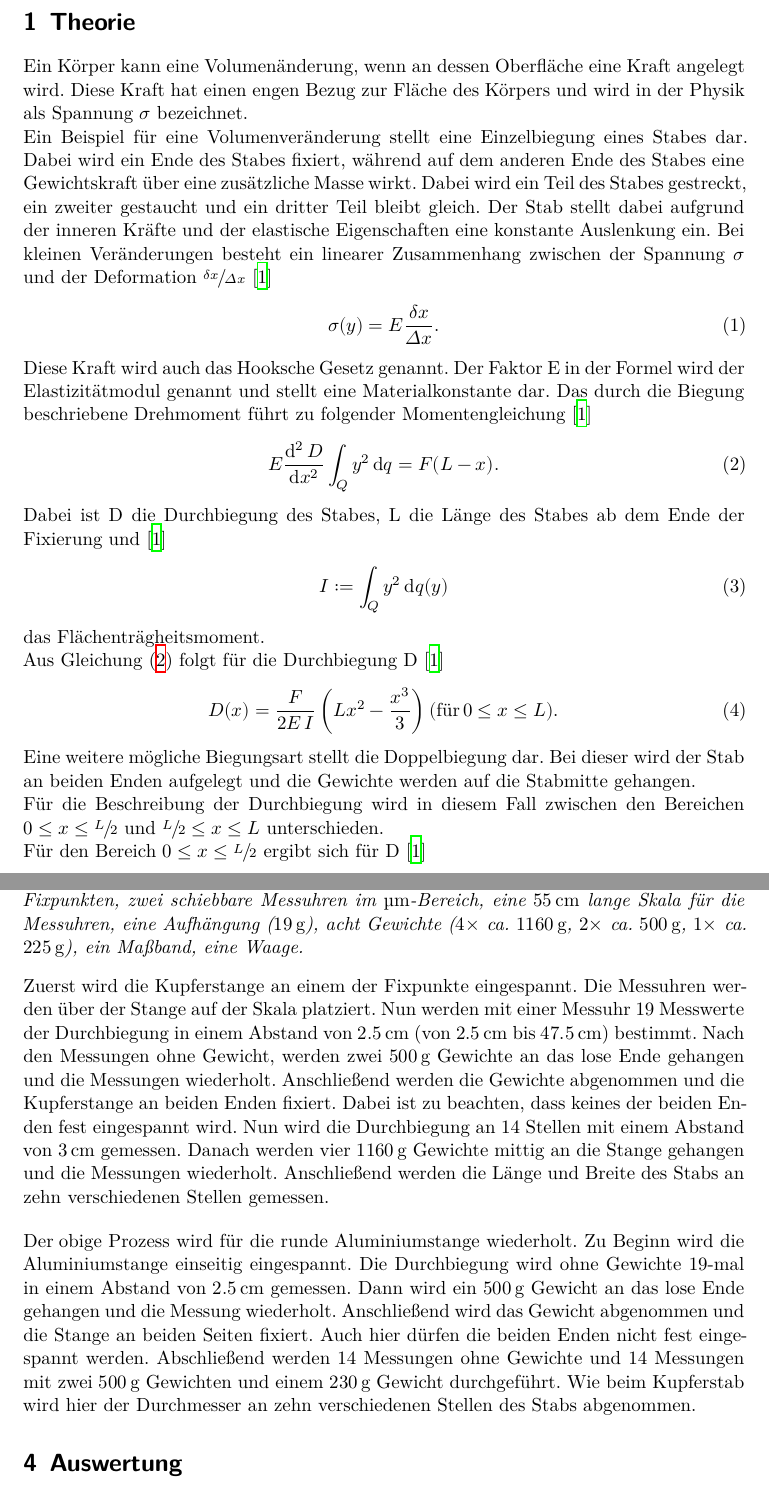
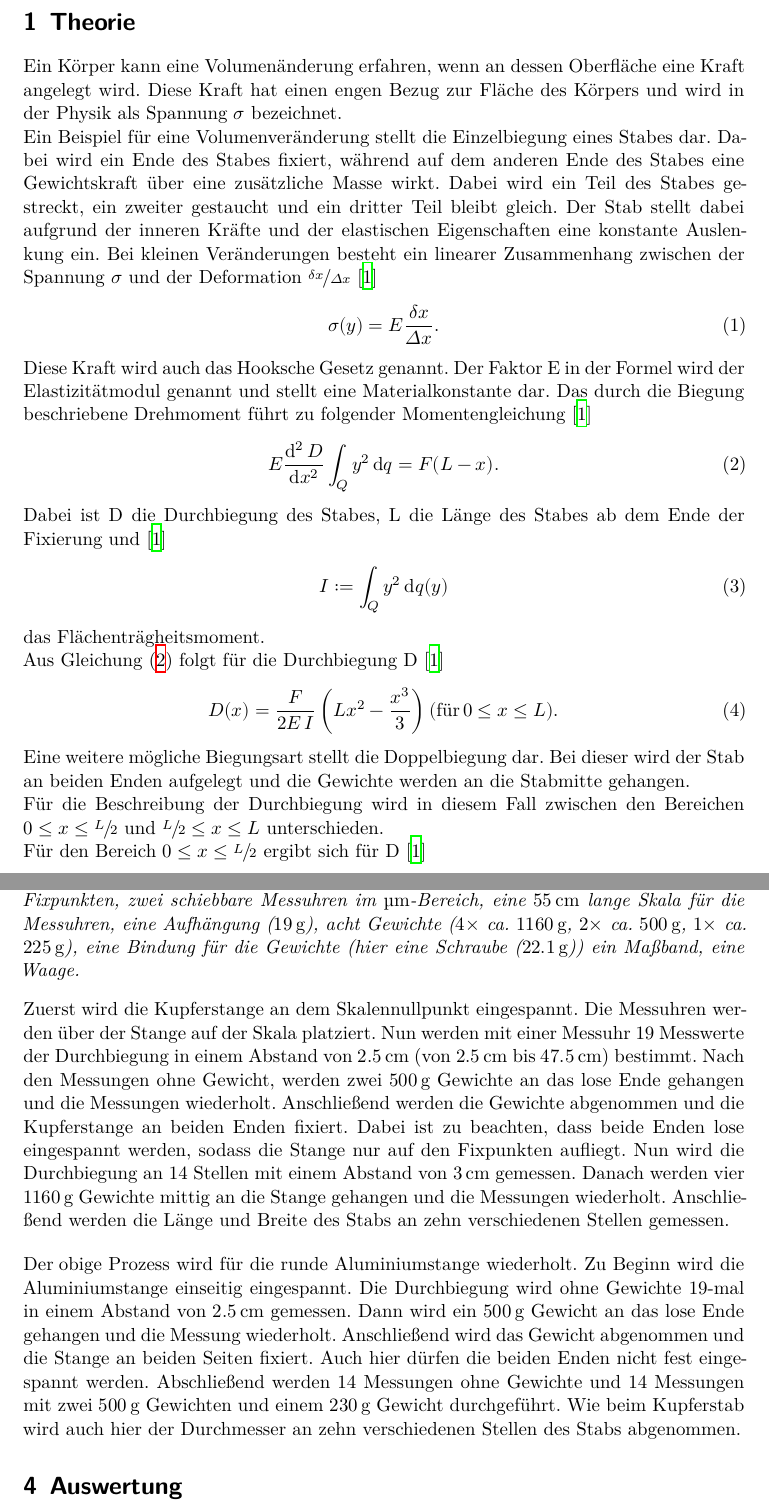
Before and after one commit to paul-stoerbrock/Praktikum, a LaTeX paper (V103/V103.tex): two parts of pages 3 and 5 of 12, joined at a grey line, cut so that both start at the same text. Compiled offline with XeLaTeX.

Commit message:
did some last minute corrections

```diff
--- a/V103/V103.tex
+++ b/V103/V103.tex
@@ -25,14 +25,14 @@
 % Theorie %%%%%%%%%%%%%%%%%%%%%%%%%%%%%%%%%%%%%%%%%%%%%%%%%%%%%%%%%%%%%%%%%%%%%%%%%%%%%%%%%%%%%%%%%%%%%%%%%
 
 \section{Theorie}\label{sec:1}\justifying
-Ein Körper kann eine Volumenänderung, wenn an dessen Oberfläche eine Kraft angelegt
+Ein Körper kann eine Volumenänderung erfahren, wenn an dessen Oberfläche eine Kraft angelegt
 wird. Diese Kraft hat einen engen Bezug zur Fläche des Körpers und wird in der Physik
 als Spannung $\sigma$ bezeichnet.\\
-Ein Beispiel für eine Volumenveränderung stellt eine Einzelbiegung eines Stabes dar.
+Ein Beispiel für eine Volumenveränderung stellt die Einzelbiegung eines Stabes dar.
 Dabei wird ein Ende des Stabes fixiert, während auf dem anderen Ende des Stabes eine
 Gewichtskraft über eine zusätzliche Masse wirkt. Dabei wird ein Teil des Stabes gestreckt,
 ein zweiter gestaucht und ein dritter Teil bleibt gleich. Der Stab stellt dabei aufgrund der inneren
-Kräfte und der elastische Eigenschaften eine konstante Auslenkung ein.
+Kräfte und der elastischen Eigenschaften eine konstante Auslenkung ein.
 Bei kleinen Veränderungen
 besteht ein linearer Zusammenhang zwischen der Spannung $\sigma$  und der Deformation $\sfrac{\delta x}{\Delta x} $ \cite{V103}
 \begin{align}
@@ -54,7 +54,7 @@ Aus Gleichung \eqref{eq:2} folgt für die Durchbiegung D \cite{V103}
     D(x)=\frac{F}{2E\,I}\left(L  x^2-\frac{x^3}{3}\right) \label{eq:4} (\text{für} \, 0\leq x \leq L).
 \end{align}
 Eine weitere mögliche Biegungsart stellt die Doppelbiegung dar. Bei dieser wird
-der Stab an beiden Enden aufgelegt und die Gewichte werden auf die Stabmitte
+der Stab an beiden Enden aufgelegt und die Gewichte werden an die Stabmitte
 gehangen. \\
 Für die Beschreibung der Durchbiegung wird in diesem Fall zwischen den Bereichen
 $ 0\leq x\leq \sfrac{L}{2} $ und $\sfrac{L}{2} \leq x \leq L $ unterschieden.\\
@@ -99,20 +99,22 @@ Für eventuell anfallende Fehler in der Auswertung werden folgende Formeln verwe
 \flushleft{Benötigt\;}\justifying werden: \textit{ Eine ca. $\SI{60}{\centi\meter}$ lange, $\SI{530}{\gram}$ schwere, rechtreckige Kupfterstange, eine ca. $\SI{60}{\centi\meter}$ lange, runde
 Aluminiumstange, eine Apperatur zur Biegung der Stäbe mit zwei Fixpunkten, zwei schiebbare Messuhren im $\SI{}{\micro\meter}$-Bereich, eine
 $\SI{55}{\centi\meter}$ lange Skala für die Messuhren, eine Aufhängung ($\SI{19}{\gram}$), acht Gewichte ($4\times$ ca. $\SI{1160}{\gram}$,
-$2\times$ ca. $\SI{500}{\gram}$, $1\times$ ca. $\SI{225}{\gram}$), ein Maßband, eine Waage.
+$2\times$ ca. $\SI{500}{\gram}$, $1\times$ ca. $\SI{225}{\gram}$), eine Bindung für die Gewichte (hier eine Schraube ($\SI{22.1}{\gram}$))
+ein Maßband, eine Waage.
 }
-\flushleft{Zuerst\;}\justifying wird die Kupferstange an einem der Fixpunkte eingespannt. Die Messuhren werden über der Stange auf der Skala platziert. Nun werden mit
+\flushleft{Zuerst\;}\justifying wird die Kupferstange an dem Skalennullpunkt eingespannt. Die Messuhren werden über der Stange auf der Skala platziert. Nun werden mit
 einer Messuhr 19 Messwerte der Durchbiegung in einem Abstand von $\SI{2.5}{\centi\meter}$ (von $\SI{2.5}{\centi\meter}$ bis $\SI{47.5}{\centi\meter}$)
 bestimmt. Nach den Messungen ohne Gewicht, werden zwei $\SI{500}{\gram}$ Gewichte an das lose Ende gehangen und die Messungen wiederholt. Anschließend
-werden die Gewichte abgenommen und die Kupferstange an beiden Enden fixiert. Dabei ist zu beachten, dass keines der beiden Enden fest eingespannt wird.
-Nun wird die Durchbiegung an 14 Stellen mit einem Abstand von $\SI{3}{\centi\meter}$ gemessen. Danach werden vier $\SI{1160}{\gram}$ Gewichte mittig an
-die Stange gehangen und die Messungen wiederholt. Anschließend werden die Länge und Breite des Stabs an zehn verschiedenen Stellen gemessen.
+werden die Gewichte abgenommen und die Kupferstange an beiden Enden fixiert. Dabei ist zu beachten, dass beide Enden lose eingespannt werden, sodass die
+Stange nur auf den Fixpunkten aufliegt. Nun wird die Durchbiegung an 14 Stellen mit einem Abstand von $\SI{3}{\centi\meter}$ gemessen. Danach werden vier
+$\SI{1160}{\gram}$ Gewichte mittig an die Stange gehangen und die Messungen wiederholt. Anschließend werden die Länge und Breite des Stabs an zehn
+verschiedenen Stellen gemessen.
 
 \flushleft{Der\;}\justifying obige Prozess wird für die runde Aluminiumstange wiederholt. Zu Beginn wird die Aluminiumstange einseitig eingespannt. Die Durchbiegung
 wird ohne Gewichte 19-mal in einem Abstand von $\SI{2.5}{\centi\meter}$ gemessen. Dann wird ein $\SI{500}{\gram}$ Gewicht an das lose Ende
 gehangen und die Messung wiederholt. Anschließend wird das Gewicht abgenommen und die Stange an beiden Seiten fixiert. Auch hier dürfen die beiden Enden
 nicht fest eingespannt werden. Abschließend werden 14 Messungen ohne Gewichte und 14 Messungen mit zwei $\SI{500}{\gram}$ Gewichten und einem $\SI{230}{\gram}$
-Gewicht durchgeführt. Wie beim Kupferstab wird hier der Durchmesser an zehn verschiedenen Stellen des Stabs abgenommen.
+Gewicht durchgeführt. Wie beim Kupferstab wird auch hier der Durchmesser an zehn verschiedenen Stellen des Stabs abgenommen.
 
 % Auswertung %%%%%%%%%%%%%%%%%%%%%%%%%%%%%%%%%%%%%%%%%%%%%%%%%%%%%%%%%%%%%%%%%%%%%%%%%%%%%%%%%%%%%%%%%%%%%%%%%%%%%%%%%%%%%%%%%%%%%%%%%%%%%%%%%%%%%%%%%%%
 
```
Also changed, not shown: V103/V103.tex (2 more changed lines).
